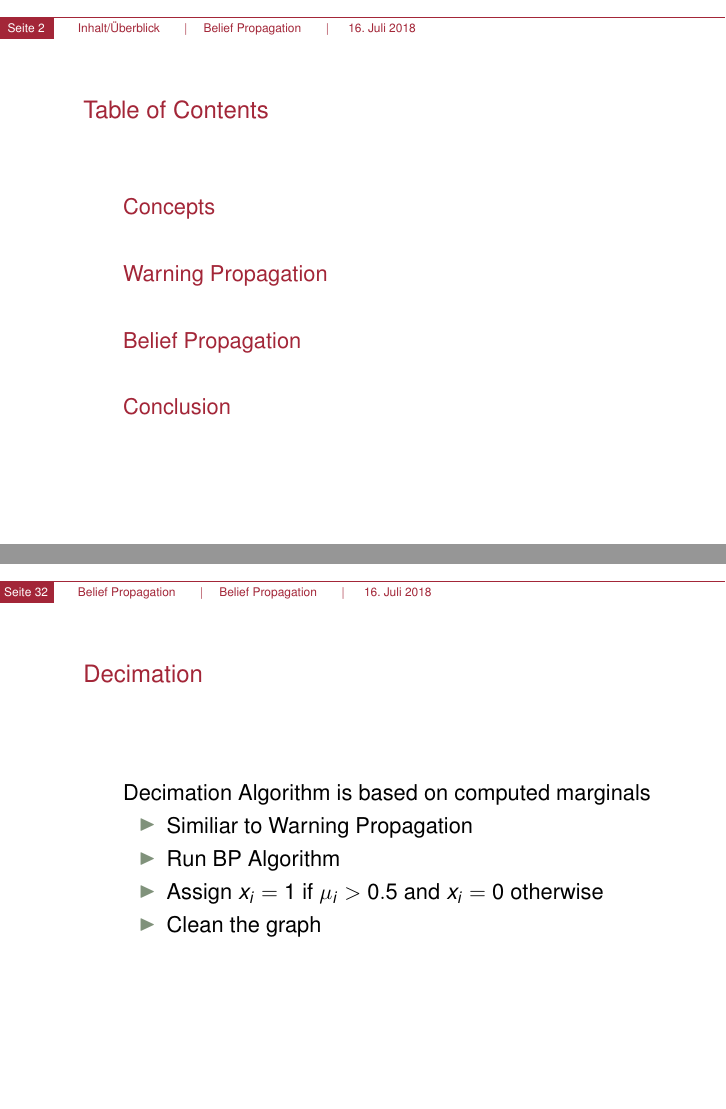
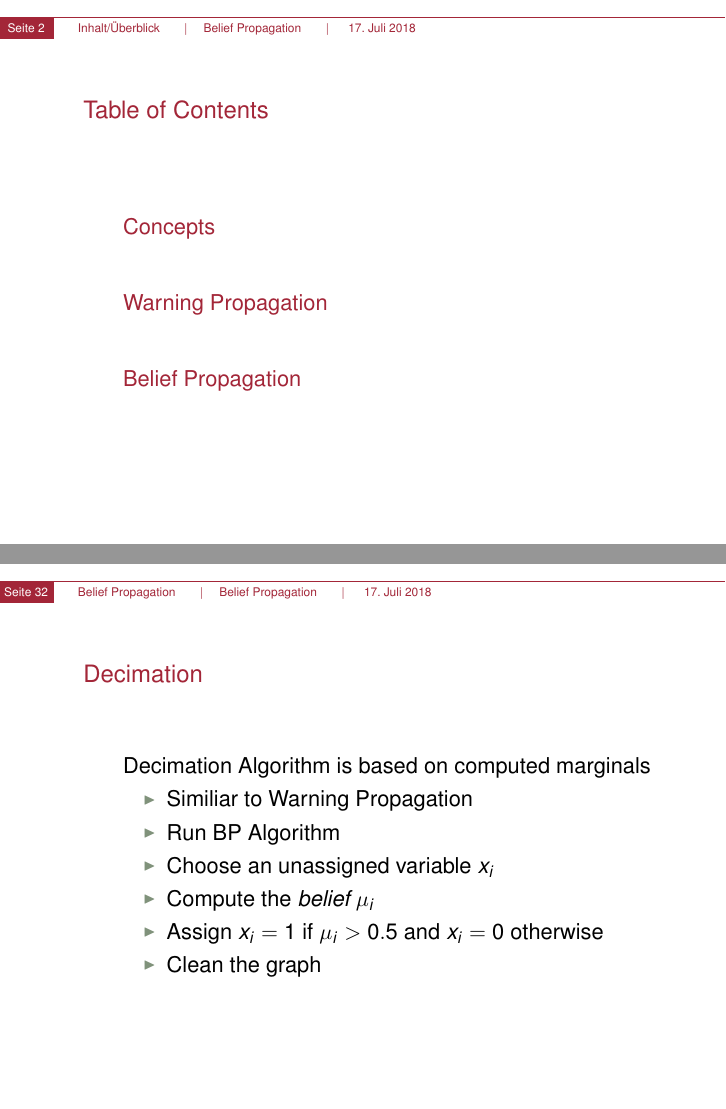
Before and after one commit to TehWeh/SeminarBP, LaTeX slides (praes_inginform_rot/kizBeispiel.tex, which reads praes_inginform_rot/chapters/BP.tex): pages 2 and 67 of 68 before the commit and pages 2 and 67 of 67 after it, joined at a grey line. The pictures show the PDF file praes_inginform_rot/kizBeispiel.pdf that the author committed with the source.

Commit message:
Das wars.

```diff
--- a/praes_inginform_rot/chapters/BP.tex
+++ b/praes_inginform_rot/chapters/BP.tex
@@ -45,6 +45,8 @@
 	\begin{itemize}
 		\item Similiar to Warning Propagation
 		\item Run BP Algorithm
+		\item Choose an unassigned variable $x_i$
+		\item Compute the \emph{belief} $\mu_i$
 		\item Assign $x_i = 1$ if $\mu_i > 0.5$ and $x_i = 0$ otherwise
 		\item Clean the graph
 	\end{itemize}
--- a/praes_inginform_rot/kizBeispiel.tex
+++ b/praes_inginform_rot/kizBeispiel.tex
@@ -63,9 +63,6 @@
 
 \section{Belief Propagation}
 \include{chapters/BP}
-\section{Conclusion}
-\frame{
-	\frametitle{Conclusion}
-}
+
 
 \end{document}
```
Also changed, not shown: praes_inginform_rot/beamerinnerthememyulm.sty (+1 -1 lines), praes_inginform_rot/chapters/Begriffe.tex (+1 -1 lines), praes_inginform_rot/chapters/WP.tex (+1 -1 lines), praes_inginform_rot/kizBeispiel.pdf, praes_inginform_rot/startbild2.png (added), praes_inginform_rot/chapters/BP.tex (2 more changed lines), 9 other files.
